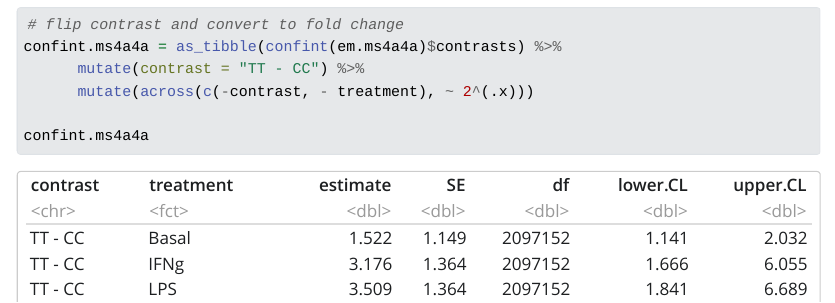
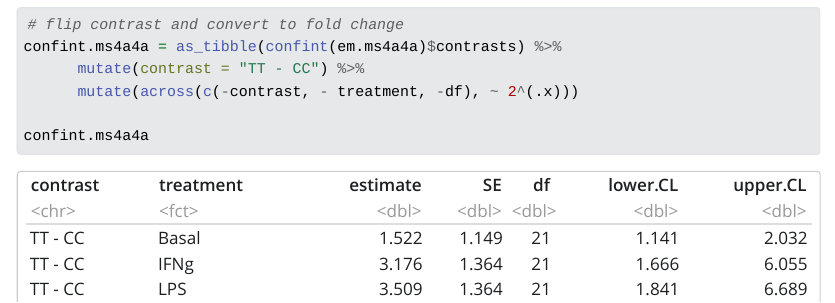
Before and after one commit to marcoralab/2022-10-17.Alex.MS4A_qPCR, a Quarto document (index.qmd): the page in a window 1100 px wide, from 4420 px down. The pictures show the output file index.html that the author committed with the source, opened offline; Quarto's library style sheets are replaced by a plain one without menus; long lines of code are wrapped.

Commit message:
Minor fix

````diff
--- a/index.qmd
+++ b/index.qmd
@@ -68,7 +68,7 @@ plot(simulateResiduals(fit.ms4a4a))
 # flip contrast and convert to fold change
 confint.ms4a4a = as_tibble(confint(em.ms4a4a)$contrasts) %>%
       mutate(contrast = "TT - CC") %>%
-      mutate(across(c(-contrast, - treatment), ~ 2^(.x)))
+      mutate(across(c(-contrast, - treatment, -df), ~ 2^(.x)))
 
 confint.ms4a4a
 ```
````
Also changed, not shown: index.html.
